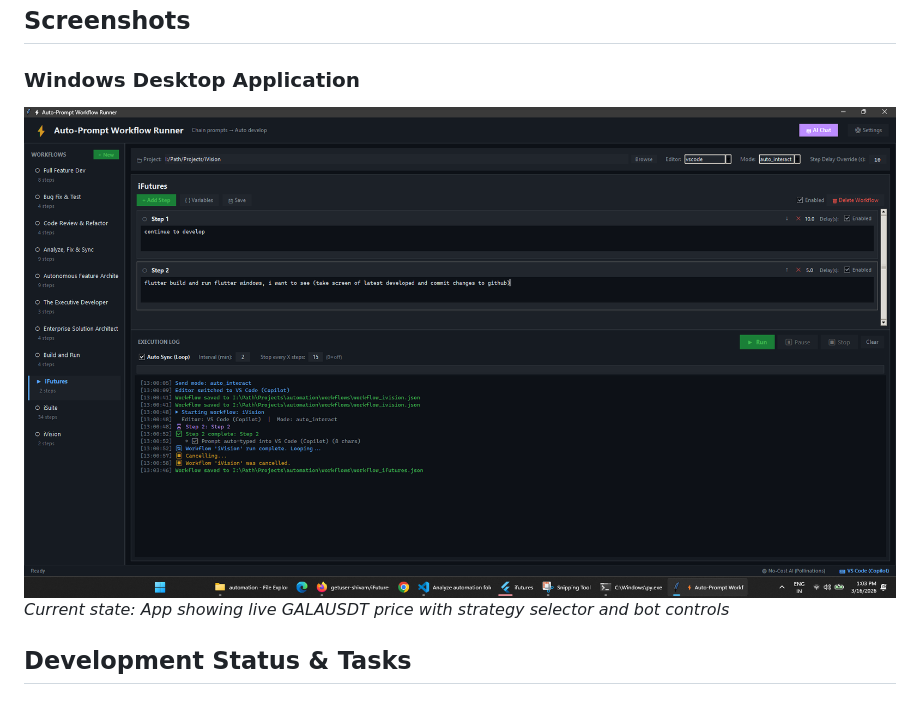
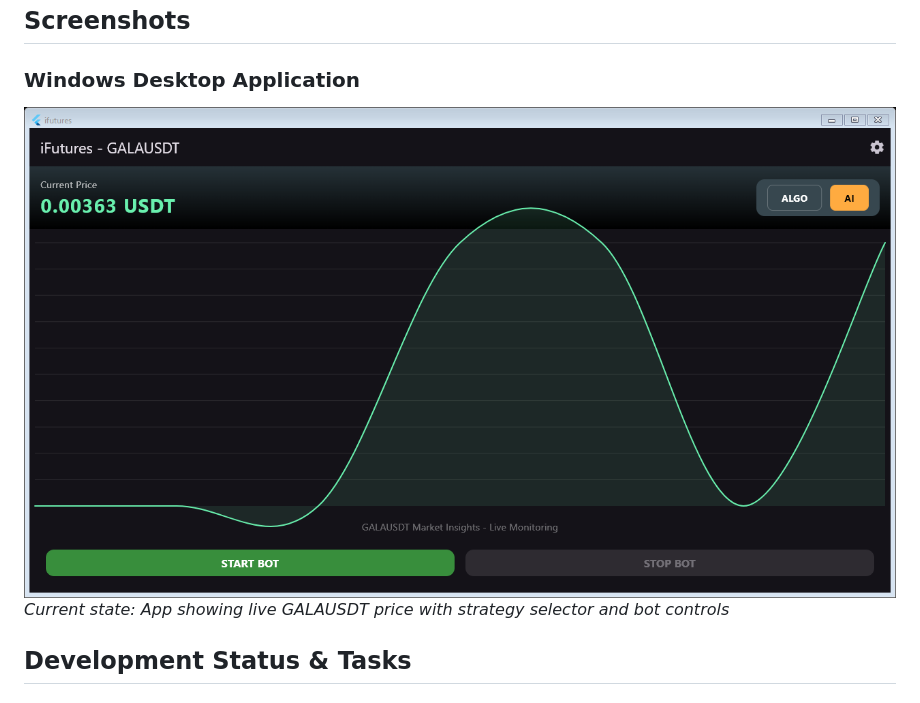
Before and after one commit to getuser-shivam/iFutures, a Markdown page: README.md, the part around the change. Rendered like a GitHub page; pictures changed too: screenshot_app_window.png (added).

Commit message:
docs: Use window-specific screenshot of running iFutures app

```diff
--- a/README.md
+++ b/README.md
@@ -16,7 +16,7 @@ iFutures is a multi-platform trading application that connects to Binance API an
 ## Screenshots
 
 ### Windows Desktop Application
-![iFutures Dashboard - GALAUSDT](screenshot_app_foreground.png)
+![iFutures Dashboard - GALAUSDT](screenshot_app_window.png)
 *Current state: App showing live GALAUSDT price with strategy selector and bot controls*
 
 ## Development Status & Tasks
```
